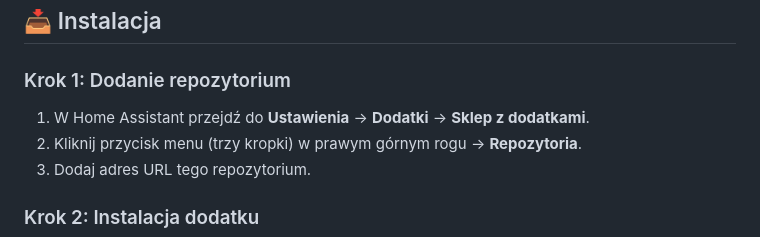
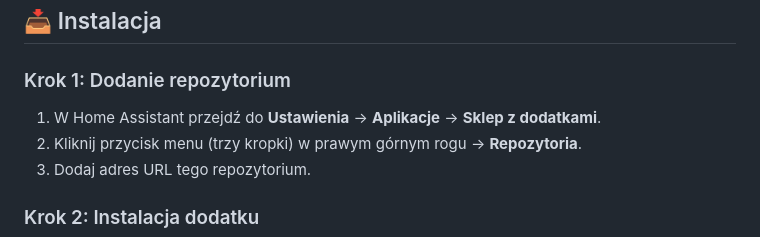
Before and after one commit to Adam7411/joan_generator, a Markdown page: README.md, the part around the change. GitHub-like rendering.

Commit message:
Update installation step terminology in README

```diff
--- a/README.md
+++ b/README.md
@@ -36,7 +36,7 @@ Ten dodatek to wizualny kreator (GUI), który pozwala "wyklikać" układ ekranu
 ## 📥 Instalacja
 
 ### Krok 1: Dodanie repozytorium
-1. W Home Assistant przejdź do **Ustawienia** -> **Dodatki** -> **Sklep z dodatkami**.
+1. W Home Assistant przejdź do **Ustawienia** -> **Aplikacje** -> **Sklep z dodatkami**.
 2. Kliknij przycisk menu (trzy kropki) w prawym górnym rogu -> **Repozytoria**.
 3. Dodaj adres URL tego repozytorium.
 
```
